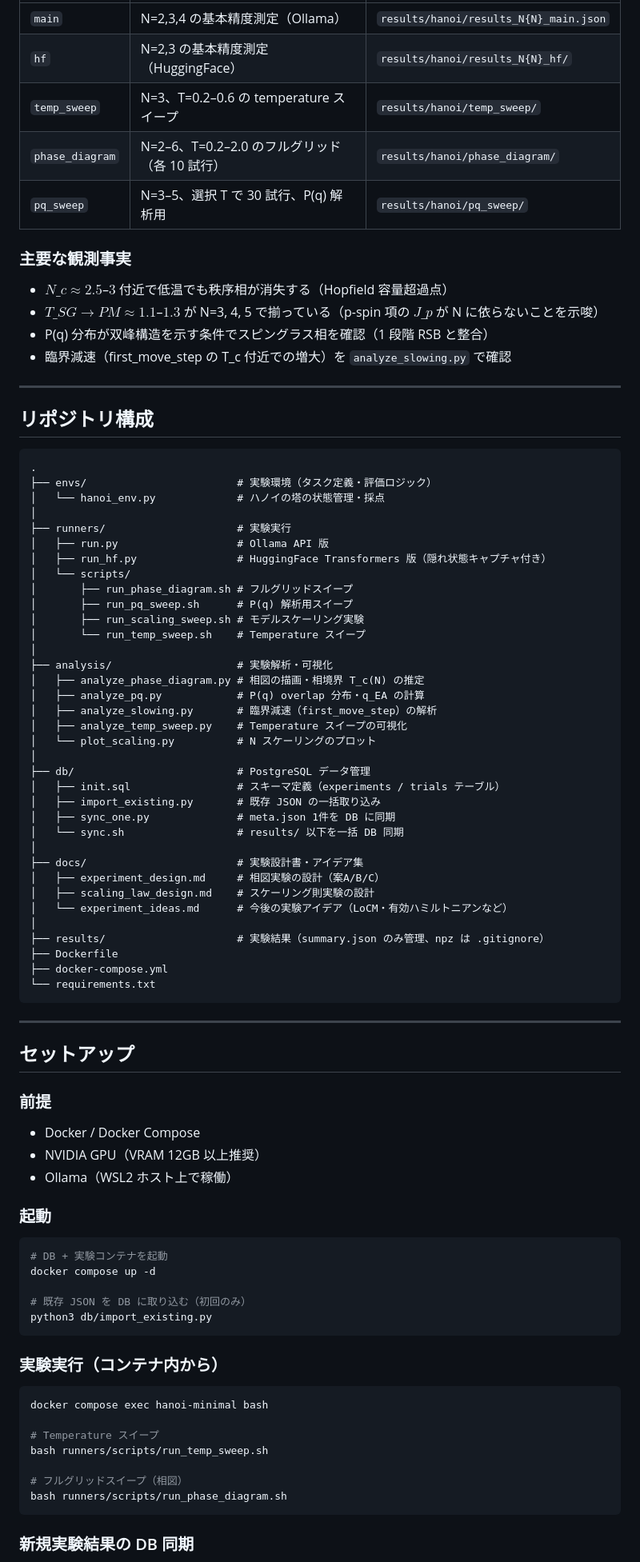
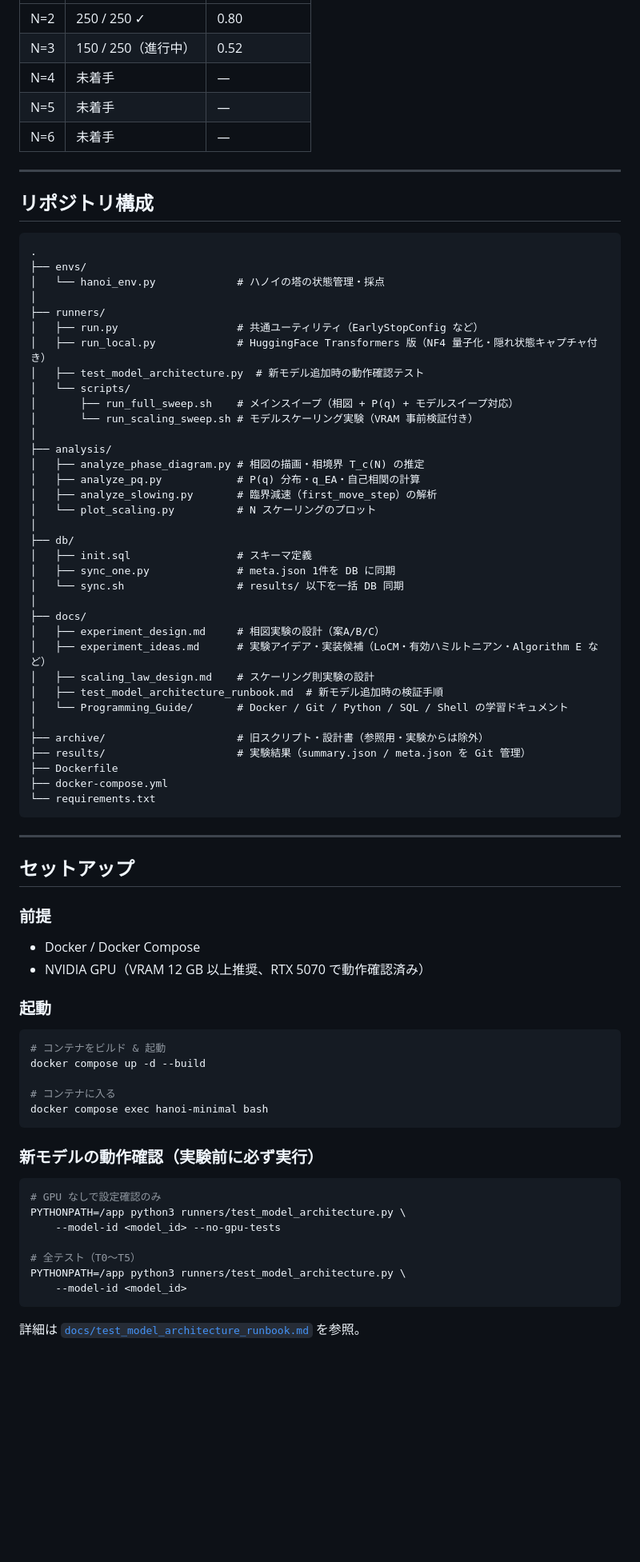
Before and after one commit to taro-univ/Modeling_of_LLMs_LPT, a Markdown page: README.md, the part around one of its changes. Shown at 80% size. GitHub-like rendering; blank space fills up the shorter version.

````diff
--- a/README.md
+++ b/README.md
@@ -88,16 +108,9 @@ $$
 |---|---|---|
-| `main` | N=2,3,4 の基本精度測定（Ollama） | `results/hanoi/results_N{N}_main.json` |
-| `hf` | N=2,3 の基本精度測定（HuggingFace） | `results/hanoi/results_N{N}_hf/` |
-| `temp_sweep` | N=3、T=0.2–0.6 の temperature スイープ | `results/hanoi/temp_sweep/` |
-| `phase_diagram` | N=2–6、T=0.2–2.0 のフルグリッド（各 10 試行） | `results/hanoi/phase_diagram/` |
-| `pq_sweep` | N=3–5、選択 T で 30 試行、P(q) 解析用 | `results/hanoi/pq_sweep/` |
-
-### 主要な観測事実
-
-- $N\_c \approx 2.5$–$3$ 付近で低温でも秩序相が消失する（Hopfield 容量超過点）
-- $T\_{SG \to PM} \approx 1.1$–$1.3$ が N=3, 4, 5 で揃っている（p-spin 項の $J\_p$ が N に依らないことを示唆）
-- P(q) 分布が双峰構造を示す条件でスピングラス相を確認（1 段階 RSB と整合）
-- 臨界減速（first\_move\_step の T_c 付近での増大）を `analyze_slowing.py` で確認
+| N=2 | 250 / 250 ✓ | 0.80 |
+| N=3 | 150 / 250（進行中） | 0.52 |
+| N=4 | 未着手 | — |
+| N=5 | 未着手 | — |
+| N=6 | 未着手 | — |
 
 ---
 
@@ -105,37 +118,37 @@ $$
 
 ```
 .
-├── envs/                        # 実験環境（タスク定義・評価ロジック）
+├── envs/
 │   └── hanoi_env.py             # ハノイの塔の状態管理・採点
 │
-├── runners/                     # 実験実行
-│   ├── run.py                   # Ollama API 版
-│   ├── run_hf.py                # HuggingFace Transformers 版（隠れ状態キャプチャ付き）
+├── runners/
+│   ├── run.py                   # 共通ユーティリティ（EarlyStopConfig など）
+│   ├── run_local.py             # HuggingFace Transformers 版（NF4 量子化・隠れ状態キャプチャ付き）
+│   ├── test_model_architecture.py  # 新モデル追加時の動作確認テスト
 │   └── scripts/
-│       ├── run_phase_diagram.sh # フルグリッドスイープ
-│       ├── run_pq_sweep.sh      # P(q) 解析用スイープ
-│       ├── run_scaling_sweep.sh # モデルスケーリング実験
-│       └── run_temp_sweep.sh    # Temperature スイープ
+│       ├── run_full_sweep.sh    # メインスイープ（相図 + P(q) + モデルスイープ対応）
+│       └── run_scaling_sweep.sh # モデルスケーリング実験（VRAM 事前検証付き）
 │
-├── analysis/                    # 実験解析・可視化
+├── analysis/
 │   ├── analyze_phase_diagram.py # 相図の描画・相境界 T_c(N) の推定
-│   ├── analyze_pq.py            # P(q) overlap 分布・q_EA の計算
+│   ├── analyze_pq.py            # P(q) 分布・q_EA・自己相関の計算
 │   ├── analyze_slowing.py       # 臨界減速（first_move_step）の解析
-│   ├── analyze_temp_sweep.py    # Temperature スイープの可視化
 │   └── plot_scaling.py          # N スケーリングのプロット
 │
-├── db/                          # PostgreSQL データ管理
-│   ├── init.sql                 # スキーマ定義（experiments / trials テーブル）
-│   ├── import_existing.py       # 既存 JSON の一括取り込み
+├── db/
+│   ├── init.sql                 # スキーマ定義
 │   ├── sync_one.py              # meta.json 1件を DB に同期
 │   └── sync.sh                  # results/ 以下を一括 DB 同期
 │
-├── docs/                        # 実験設計書・アイデア集
+├── docs/
 │   ├── experiment_design.md     # 相図実験の設計（案A/B/C）
+│   ├── experiment_ideas.md      # 実験アイデア・実装候補（LoCM・有効ハミルトニアン・Algorithm E など）
 │   ├── scaling_law_design.md    # スケーリング則実験の設計
-│   └── experiment_ideas.md      # 今後の実験アイデア（LoCM・有効ハミルトニアンなど）
+│   ├── test_model_architecture_runbook.md  # 新モデル追加時の検証手順
+│   └── Programming_Guide/       # Docker / Git / Python / SQL / Shell の学習ドキュメント
 │
-├── results/                     # 実験結果（summary.json のみ管理、npz は .gitignore）
+├── archive/                     # 旧スクリプト・設計書（参照用・実験からは除外）
+├── results/                     # 実験結果（summary.json / meta.json を Git 管理）
 ├── Dockerfile
 ├── docker-compose.yml
 └── requirements.txt
@@ -148,30 +161,29 @@ $$
 ### 前提
 
 - Docker / Docker Compose
-- NVIDIA GPU（VRAM 12GB 以上推奨）
-- Ollama（WSL2 ホスト上で稼働）
+- NVIDIA GPU（VRAM 12 GB 以上推奨、RTX 5070 で動作確認済み）
 
 ### 起動
 
 ```bash
-# DB + 実験コンテナを起動
-docker compose up -d
+# コンテナをビルド & 起動
+docker compose up -d --build
 
-# 既存 JSON を DB に取り込む（初回のみ）
-python3 db/import_existing.py
+# コンテナに入る
+docker compose exec hanoi-minimal bash
 ```
 
-### 実験実行（コンテナ内から）
+### 新モデルの動作確認（実験前に必ず実行）
 
 ```bash
-docker compose exec hanoi-minimal bash
+# GPU なしで設定確認のみ
+PYTHONPATH=/app python3 runners/test_model_architecture.py \
+    --model-id <model_id> --no-gpu-tests
 
-# Temperature スイープ
-bash runners/scripts/run_temp_sweep.sh
-
-# フルグリッドスイープ（相図）
-bash runners/scripts/run_phase_diagram.sh
+# 全テスト（T0〜T5）
+PYTHONPATH=/app python3 runners/test_model_architecture.py \
+    --model-id <model_id>
 ```
 
-### 新規実験結果の DB 同期
+詳細は [`docs/test_model_architecture_runbook.md`](docs/test_model_architecture_runbook.md) を参照。
 
````
Also changed, not shown: other parts of README.md (+90 -56 lines).
